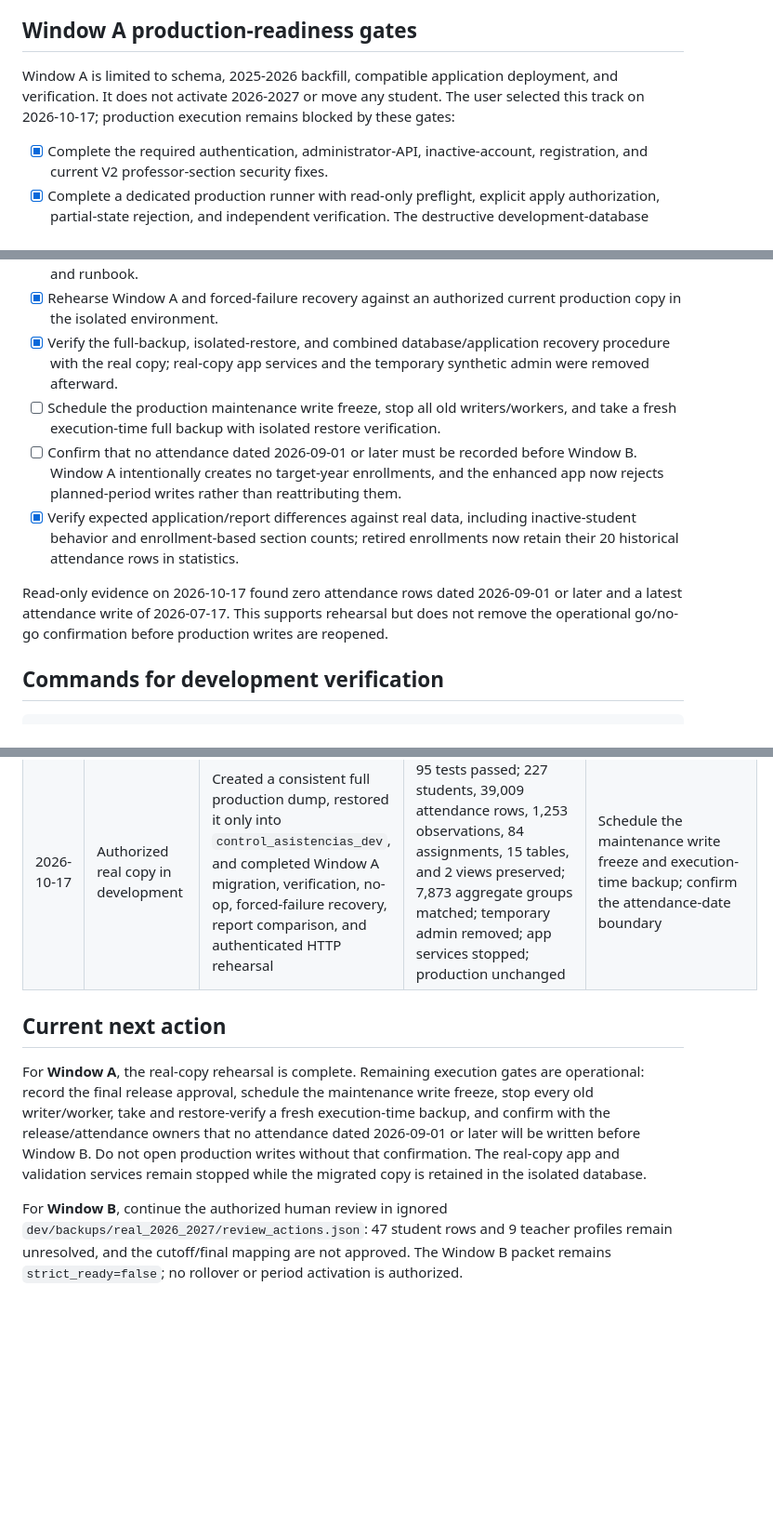
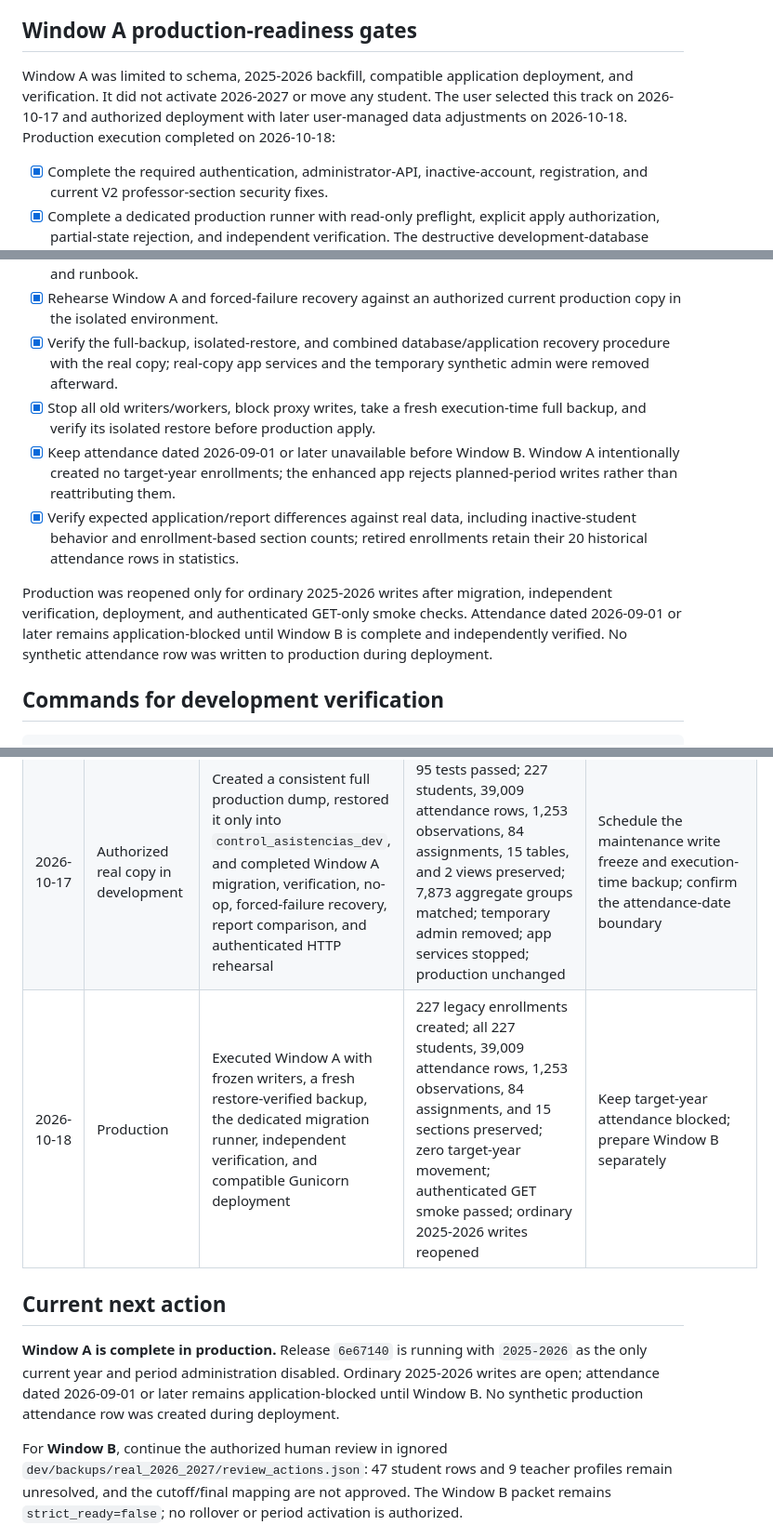
Before and after one commit to Ueipabdev1/control_asistencias, a Markdown page: ROLLOVER_IMPLEMENTATION_TRACKER.md, 3 parts joined by grey strips. Shown at 93% size. Rendered like a GitHub page; blank space fills up the shorter version.

```diff
--- a/ROLLOVER_IMPLEMENTATION_TRACKER.md
+++ b/ROLLOVER_IMPLEMENTATION_TRACKER.md
@@ -111,7 +111,7 @@ Do not authorize the production rollover until all of these are checked:
 
 ## Window A production-readiness gates
 
-Window A is limited to schema, 2025-2026 backfill, compatible application deployment, and verification. It does not activate 2026-2027 or move any student. The user selected this track on 2026-10-17; production execution remains blocked by these gates:
+Window A was limited to schema, 2025-2026 backfill, compatible application deployment, and verification. It did not activate 2026-2027 or move any student. The user selected this track on 2026-10-17 and authorized deployment with later user-managed data adjustments on 2026-10-18. Production execution completed on 2026-10-18:
 
 - [x] Complete the required authentication, administrator-API, inactive-account, registration, and current V2 professor-section security fixes.
 - [x] Complete a dedicated production runner with read-only preflight, explicit apply authorization, partial-state rejection, and independent verification. The destructive development-database guard remains unchanged.
@@ -119,11 +119,11 @@ Window A is limited to schema, 2025-2026 backfill, compatible application deploy
 - [x] Pin a clean reviewed release containing the compatible application, security fixes, runner, tests, and runbook.
 - [x] Rehearse Window A and forced-failure recovery against an authorized current production copy in the isolated environment.
 - [x] Verify the full-backup, isolated-restore, and combined database/application recovery procedure with the real copy; real-copy app services and the temporary synthetic admin were removed afterward.
-- [ ] Schedule the production maintenance write freeze, stop all old writers/workers, and take a fresh execution-time full backup with isolated restore verification.
-- [ ] Confirm that no attendance dated 2026-09-01 or later must be recorded before Window B. Window A intentionally creates no target-year enrollments, and the enhanced app now rejects planned-period writes rather than reattributing them.
-- [x] Verify expected application/report differences against real data, including inactive-student behavior and enrollment-based section counts; retired enrollments now retain their 20 historical attendance rows in statistics.
+- [x] Stop all old writers/workers, block proxy writes, take a fresh execution-time full backup, and verify its isolated restore before production apply.
+- [x] Keep attendance dated 2026-09-01 or later unavailable before Window B. Window A intentionally created no target-year enrollments; the enhanced app rejects planned-period writes rather than reattributing them.
+- [x] Verify expected application/report differences against real data, including inactive-student behavior and enrollment-based section counts; retired enrollments retain their 20 historical attendance rows in statistics.
 
-Read-only evidence on 2026-10-17 found zero attendance rows dated 2026-09-01 or later and a latest attendance write of 2026-07-17. This supports rehearsal but does not remove the operational go/no-go confirmation before production writes are reopened.
+Production was reopened only for ordinary 2025-2026 writes after migration, independent verification, deployment, and authenticated GET-only smoke checks. Attendance dated 2026-09-01 or later remains application-blocked until Window B is complete and independently verified. No synthetic attendance row was written to production during deployment.
 
 ## Commands for development verification
 
@@ -157,9 +157,10 @@ Synthetic login: `admin@dev.test` / `dev-only`
 | 2026-10-17 | Read-only sources / development | Refreshed extraction and classified the unresolved rows into a secure action file | 57 tests passed; 47 student rows and 9 teacher profiles remain blocked; production counts unchanged; `strict_ready=false` | Resolve the source/account actions in ignored `review_actions.json` |
 | 2026-10-17 | Development / synthetic MariaDB | Implemented Window A security and attendance safeguards, dedicated runner, and production runbook; completed live synthetic migration and recovery rehearsal | 94 tests passed; apply/verify/no-op/forced-failure/recovery/reapply and HTTP smoke passed; 30 students and 90 attendance rows preserved; production untouched | Authorize and perform the Window A production-copy rehearsal |
 | 2026-10-17 | Authorized real copy in development | Created a consistent full production dump, restored it only into `control_asistencias_dev`, and completed Window A migration, verification, no-op, forced-failure recovery, report comparison, and authenticated HTTP rehearsal | 95 tests passed; 227 students, 39,009 attendance rows, 1,253 observations, 84 assignments, 15 tables, and 2 views preserved; 7,873 aggregate groups matched; temporary admin removed; app services stopped; production unchanged | Schedule the maintenance write freeze and execution-time backup; confirm the attendance-date boundary |
+| 2026-10-18 | Production | Executed Window A with frozen writers, a fresh restore-verified backup, the dedicated migration runner, independent verification, and compatible Gunicorn deployment | 227 legacy enrollments created; all 227 students, 39,009 attendance rows, 1,253 observations, 84 assignments, and 15 sections preserved; zero target-year movement; authenticated GET smoke passed; ordinary 2025-2026 writes reopened | Keep target-year attendance blocked; prepare Window B separately |
 
 ## Current next action
 
-For **Window A**, the real-copy rehearsal is complete. Remaining execution gates are operational: record the final release approval, schedule the maintenance write freeze, stop every old writer/worker, take and restore-verify a fresh execution-time backup, and confirm with the release/attendance owners that no attendance dated 2026-09-01 or later will be written before Window B. Do not open production writes without that confirmation. The real-copy app and validation services remain stopped while the migrated copy is retained in the isolated database.
+**Window A is complete in production.** Release `6e67140` is running with `2025-2026` as the only current year and period administration disabled. Ordinary 2025-2026 writes are open; attendance dated 2026-09-01 or later remains application-blocked until Window B. No synthetic production attendance row was created during deployment.
 
 For **Window B**, continue the authorized human review in ignored `dev/backups/real_2026_2027/review_actions.json`: 47 student rows and 9 teacher profiles remain unresolved, and the cutoff/final mapping are not approved. The Window B packet remains `strict_ready=false`; no rollover or period activation is authorized.
```
Also changed, not shown: NEXT_GRADE_ROLLOVER.md (+5 -2 lines).
